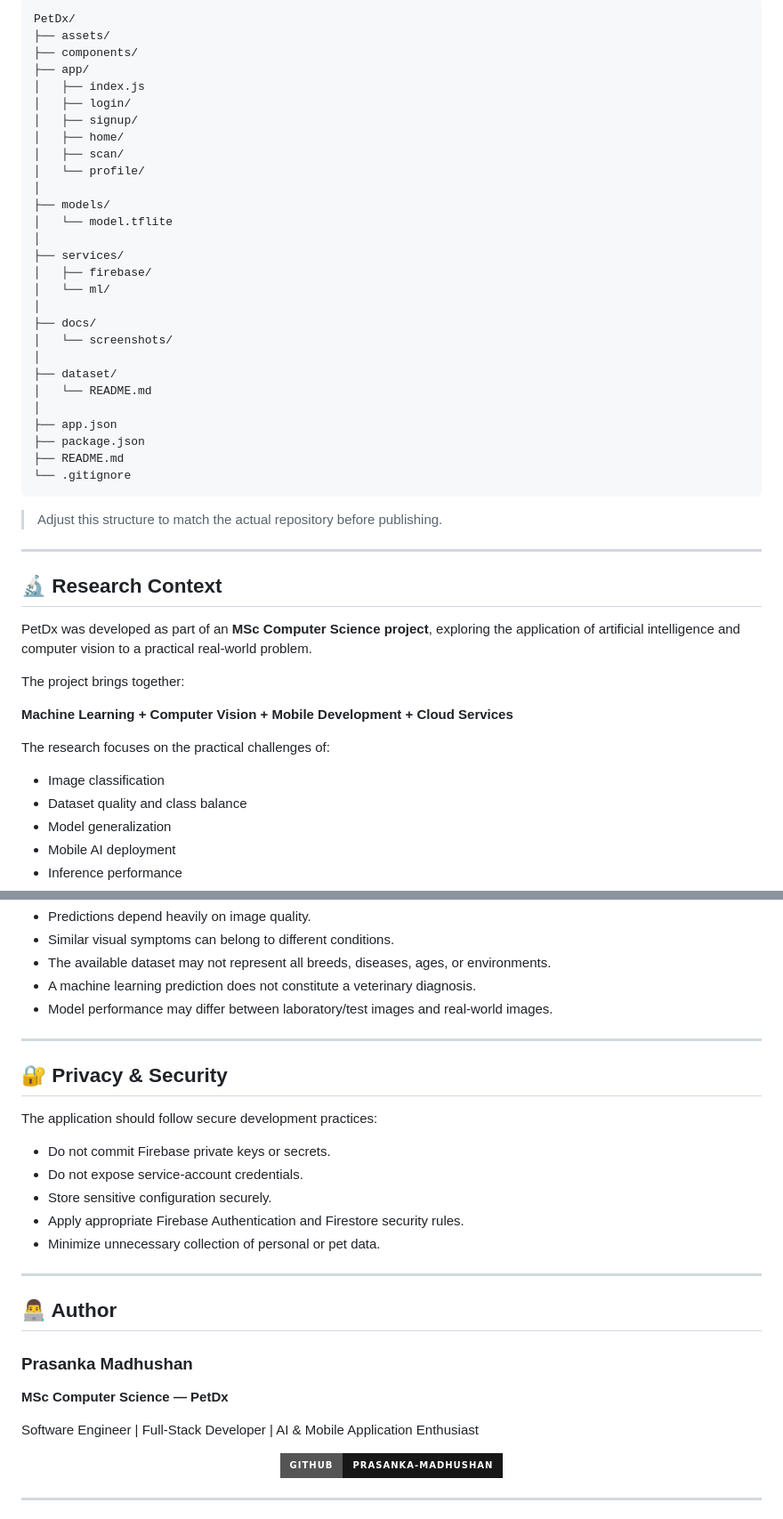
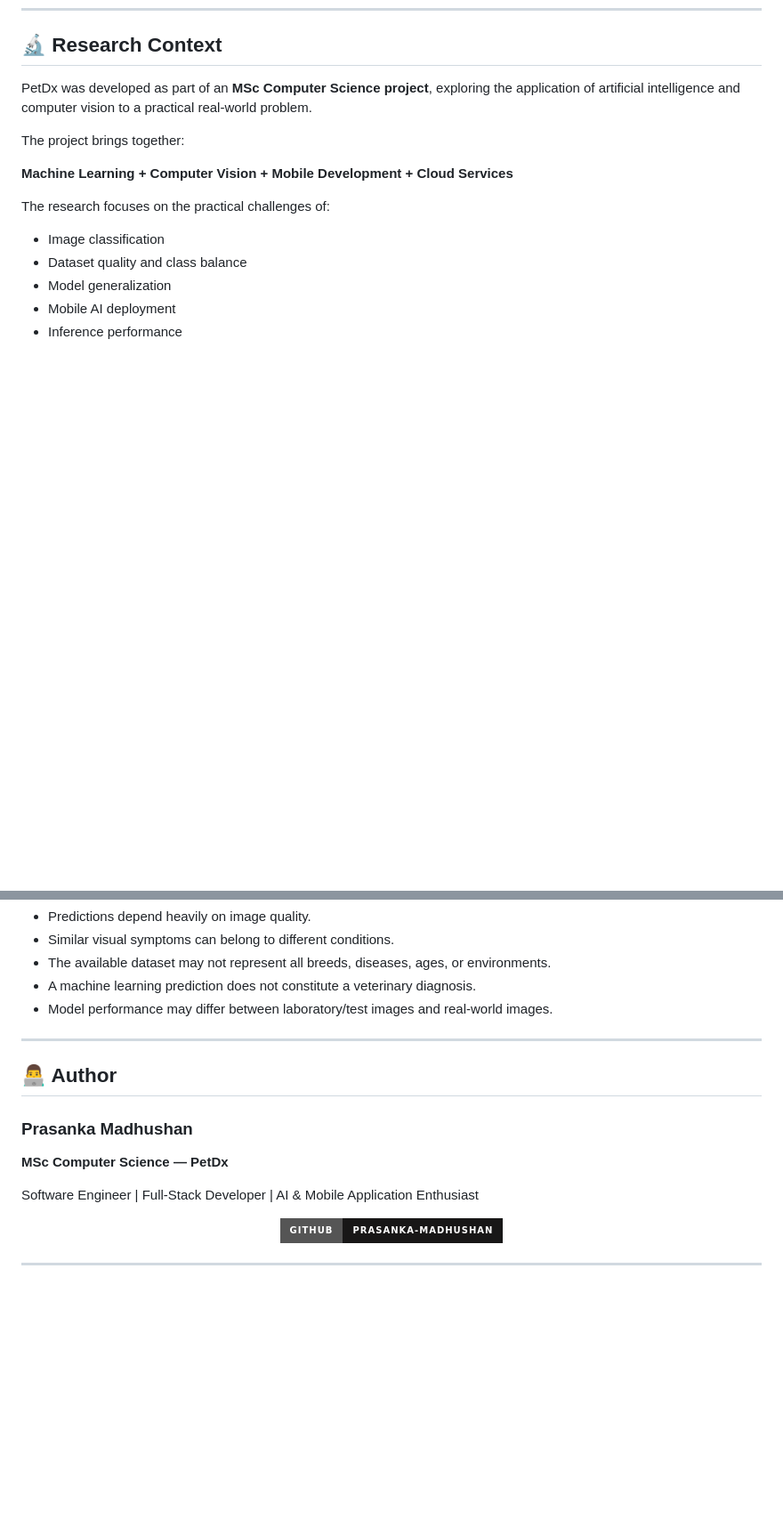
Before and after one commit to Prasanka-0/PetDx-App, a Markdown page: README.md, 2 parts joined by grey strips. Shown at 89% size. GitHub-like rendering; badges without logos; blank space fills up the shorter version.

````diff
--- a/README.md
+++ b/README.md
@@ -375,38 +292,3 @@ Example Markdown:
-```text
-PetDx/
-├── assets/
-├── components/
-├── app/
-│   ├── index.js
-│   ├── login/
-│   ├── signup/
-│   ├── home/
-│   ├── scan/
-│   └── profile/
-│
-├── models/
-│   └── model.tflite
-│
-├── services/
-│   ├── firebase/
-│   └── ml/
-│
-├── docs/
-│   └── screenshots/
-│
-├── dataset/
-│   └── README.md
-│
-├── app.json
-├── package.json
-├── README.md
-└── .gitignore
-```
-
-> Adjust this structure to match the actual repository before publishing.
-
----
-
 ## 🔬 Research Context
 
 PetDx was developed as part of an **MSc Computer Science project**, exploring the application of artificial intelligence and computer vision to a practical real-world problem.
@@ -456,18 +338,6 @@ PetDx has several important limitations:
 
 ---
 
-## 🔐 Privacy & Security
-
-The application should follow secure development practices:
-
-- Do not commit Firebase private keys or secrets.
-- Do not expose service-account credentials.
-- Store sensitive configuration securely.
-- Apply appropriate Firebase Authentication and Firestore security rules.
-- Minimize unnecessary collection of personal or pet data.
-
----
-
 ## 👨‍💻 Author
 
 ### Prasanka Madhushan
````
Also changed, not shown: other parts of README.md (+1 -84 lines).
